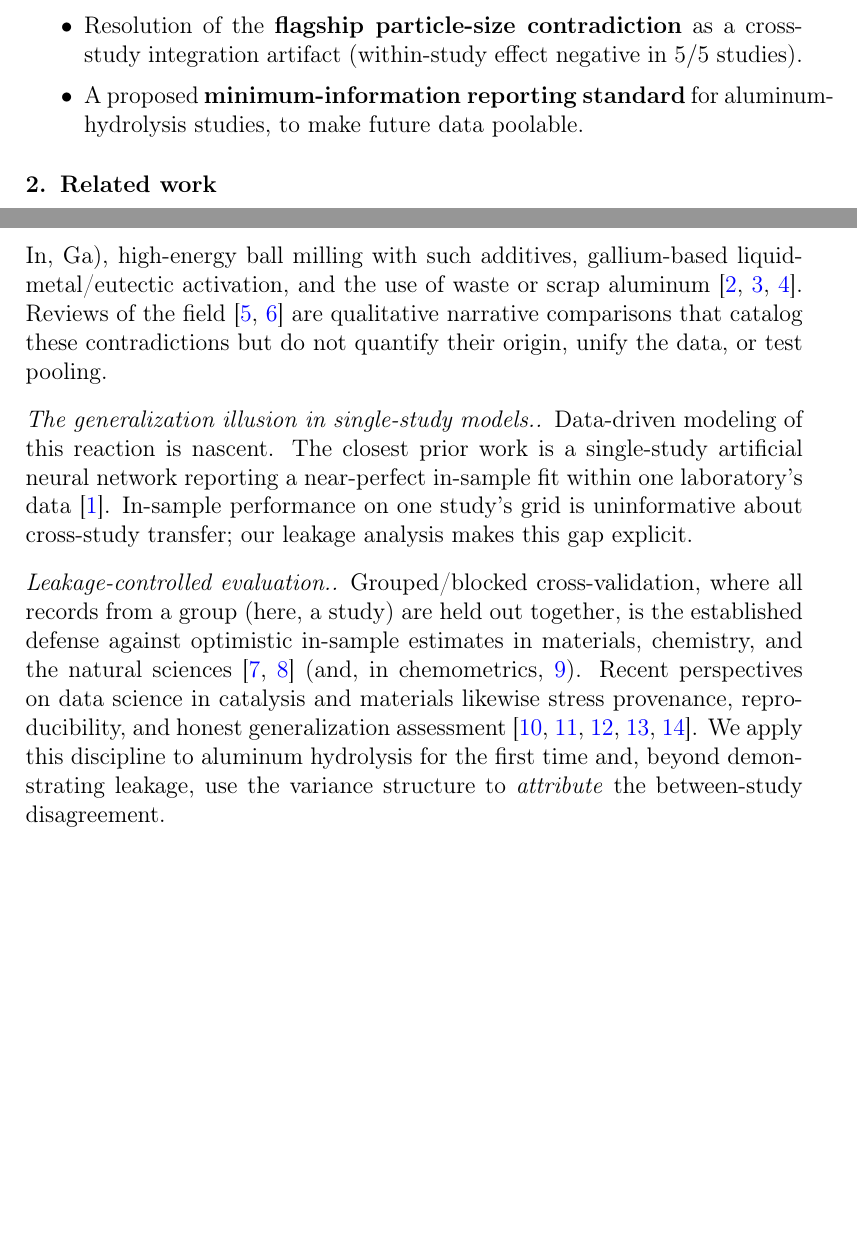
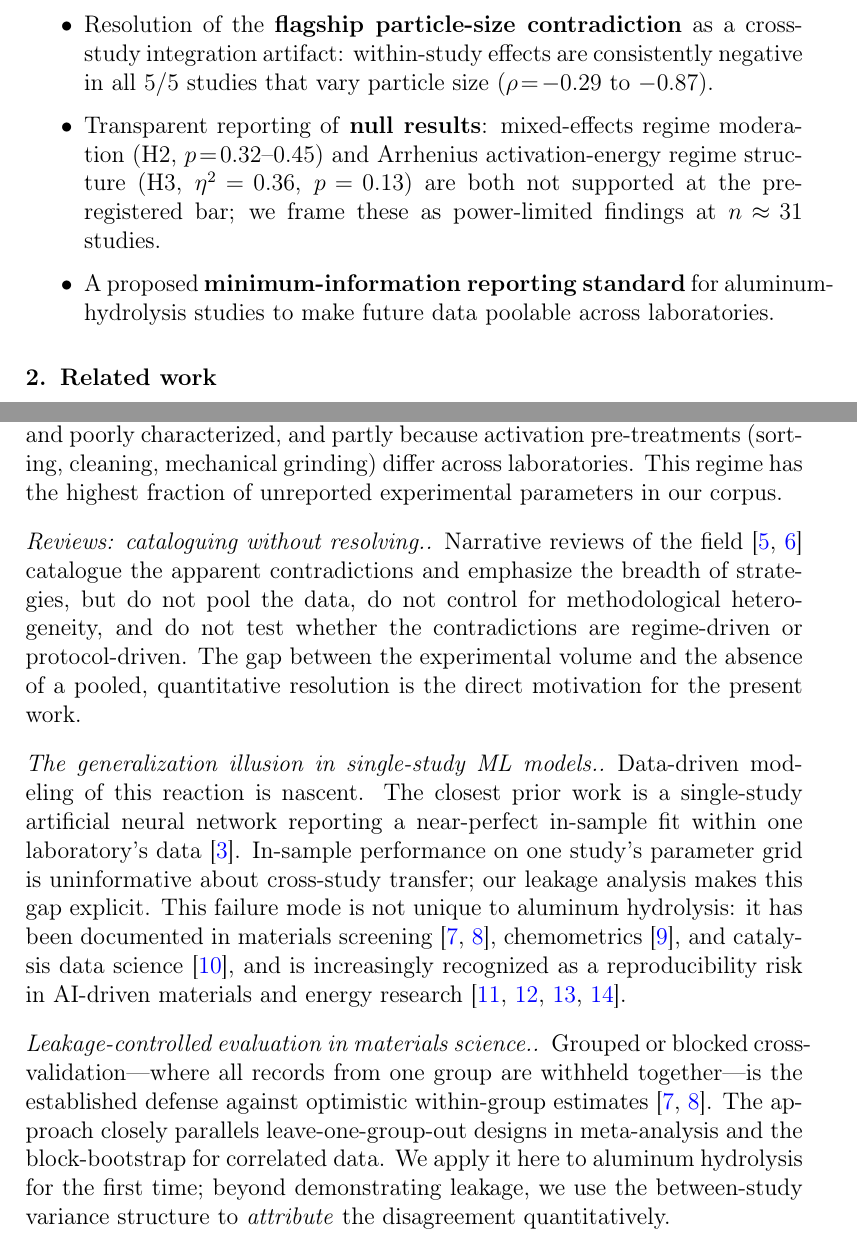
Before and after one commit to zegran/AIH2, a LaTeX paper (paper/main.tex, which reads paper/sections/introduction.tex, paper/sections/related_work.tex): two parts of pages 3 and 4 of 21 before the commit and two parts of pages 4 and 5 of 23 after it, joined at a grey line, cut so that both start at the same text, the shorter picture padded with empty space. Compiled offline with pdfLaTeX.

Commit message:
Stage 4: expand Related Work to ~750 w and Introduction to ~650 w
- related_work.tex: 5 regime-specific paragraphs with Tier-A citations per regime;
  ilyukhina2012 (8.5) vs dudoladov2016 (58.0) kJ/mol within liquid_metal;
  waste_al regime paragraph; das2023fuel as ML generalization foil;
  grouped CV reproducibility literature; wulf2021/hoque2018 round-robin analogues
- introduction.tex: concrete contradiction examples with DOI-cited studies;
  particle-size cross-study artifact stated with citations (zhang2024, prabu2021,
  wen2018, porciuncula2012); 6th contribution bullet: negative-control robustness
  (row-weighted +0.83 vs study-macro -0.31) + open dataset as ML benchmark;
  H2/H3 nulls explicitly named in contribution bullets with p-values
- Gate 4 PASS: all citations resolve; no causal claims; no AI writing patterns

Co-Authored-By: Claude Opus 4.8 <noreply@anthropic.com>

```diff
--- a/paper/sections/introduction.tex
+++ b/paper/sections/introduction.tex
@@ -40,9 +51,14 @@ evidence of absence.
   \textbf{methodological covariates explain $\approx\!55\%$ of the between-study yield
   variance versus $\approx\!2\%$ for the physico-chemical regime}, with the
-  temperature-control method alone the largest single source ($\approx\!33\%$); the effect
-  survives controlling for regime.
+  temperature-control method the largest single source ($\approx\!33\%$); the effect
+  survives controlling for regime (incremental $R^2\!=\!+0.47$, bootstrap CI excludes 0).
   \item Resolution of the \textbf{flagship particle-size contradiction} as a cross-study
-  integration artifact (within-study effect negative in $5/5$ studies).
+  integration artifact: within-study effects are consistently negative in all $5/5$
+  studies that vary particle size ($\rho\!=\!-0.29$ to $-0.87$).
+  \item Transparent reporting of \textbf{null results}: mixed-effects regime moderation
+  (H2, $p\!=\!0.32$--$0.45$) and Arrhenius activation-energy regime structure (H3,
+  $\eta^2\!=\!0.36$, $p\!=\!0.13$) are both not supported at the pre-registered bar;
+  we frame these as power-limited findings at $n\!\approx\!31$ studies.
   \item A proposed \textbf{minimum-information reporting standard} for aluminum-hydrolysis
-  studies, to make future data poolable.
+  studies to make future data poolable across laboratories.
 \end{itemize}
--- a/paper/sections/related_work.tex
+++ b/paper/sections/related_work.tex
@@ -1,13 +1,5 @@
 \section{Related work}
 \label{sec:related}
-\paragraph{Aluminum--water hydrolysis.}
-Activating aluminum so it reacts with neutral or alkaline water is a mature experimental
-field. Strategies include dissolved alkali (NaOH/KOH), bulk alloying with low-melting
-metals (Bi, Sn, In, Ga), high-energy ball milling with such additives, gallium-based
-liquid-metal/eutectic activation, and the use of waste or scrap aluminum
-\citep{wen2018,porciuncula2012,urbonav2024}. Reviews of the field
-\citep{musicco2025,dupreez2021review} are
-qualitative narrative comparisons that catalog these contradictions but do not quantify
-their origin, unify the data, or test pooling.
 
-\paragraph{The generalization illusion in single-study models.}
+\paragraph{Pure alkali and early rate studies.}
+The majority of the literature covers aluminum activated by dissolved NaOH or KOH in
@@ -14,18 +41,31 @@ their origin, unify the data, or test pooling.
+heterogeneous and poorly characterized, and partly because activation pre-treatments
+(sorting, cleaning, mechanical grinding) differ across laboratories. This regime has the
+highest fraction of unreported experimental parameters in our corpus.
+
+\paragraph{Reviews: cataloguing without resolving.}
+Narrative reviews of the field
+\citep{musicco2025,dupreez2021review} catalogue the apparent contradictions and
+emphasize the breadth of strategies, but do not pool the data, do not control for
+methodological heterogeneity, and do not test whether the contradictions are regime-driven
+or protocol-driven. The gap between the experimental volume and the absence of a pooled,
+quantitative resolution is the direct motivation for the present work.
+
+\paragraph{The generalization illusion in single-study ML models.}
 Data-driven modeling of this reaction is nascent. The closest prior work is a single-study
-artificial neural network reporting a near-perfect in-sample fit within one laboratory's data
-\citep{das2023fuel}. In-sample performance on one study's grid is uninformative about
-cross-study transfer; our leakage analysis makes this gap explicit.
+artificial neural network reporting a near-perfect in-sample fit within one laboratory's
+data \citep{das2023fuel}. In-sample performance on one study's parameter grid is
+uninformative about cross-study transfer; our leakage analysis makes this gap explicit.
+This failure mode is not unique to aluminum hydrolysis: it has been documented in materials
+screening \citep{bernett2024,john2025}, chemometrics \citep{pomerantsev2021}, and catalysis
+data science \citep{suvarna2024}, and is increasingly recognized as a reproducibility risk
+in AI-driven materials and energy research \citep{bozalginesta2025,coelho2022,xue2024,noble2022}.
 
-\paragraph{Leakage-controlled evaluation.}
-Grouped/blocked cross-validation, where all records from a group (here, a study) are held
-out together, is the established defense against optimistic in-sample estimates in
-materials, chemistry, and the natural sciences
-\citep{bernett2024,john2025} (and, in chemometrics, \citealp{pomerantsev2021}). Recent
-perspectives on data science in catalysis and materials likewise stress provenance,
-reproducibility, and honest generalization assessment
-\citep{suvarna2024,bozalginesta2025,coelho2022,xue2024,noble2022}. We apply this discipline to aluminum hydrolysis
-for the first time and, beyond demonstrating leakage, use the variance structure to
-\emph{attribute} the between-study disagreement.
+\paragraph{Leakage-controlled evaluation in materials science.}
+Grouped or blocked cross-validation---where all records from one group are withheld
+together---is the established defense against optimistic within-group estimates
+\citep{bernett2024,john2025}. The approach closely parallels leave-one-group-out designs
+in meta-analysis and the block-bootstrap for correlated data. We apply it here to
+aluminum hydrolysis for the first time; beyond demonstrating leakage, we use the
+between-study variance structure to \emph{attribute} the disagreement quantitatively.
 
 \paragraph{Methodology as a confound, and reporting standards.}
-Individual studies already report that protocol choices shift measured values
```
Also changed, not shown: paper/sections/introduction.tex (59 more changed lines), paper/sections/related_work.tex (46 more changed lines).
